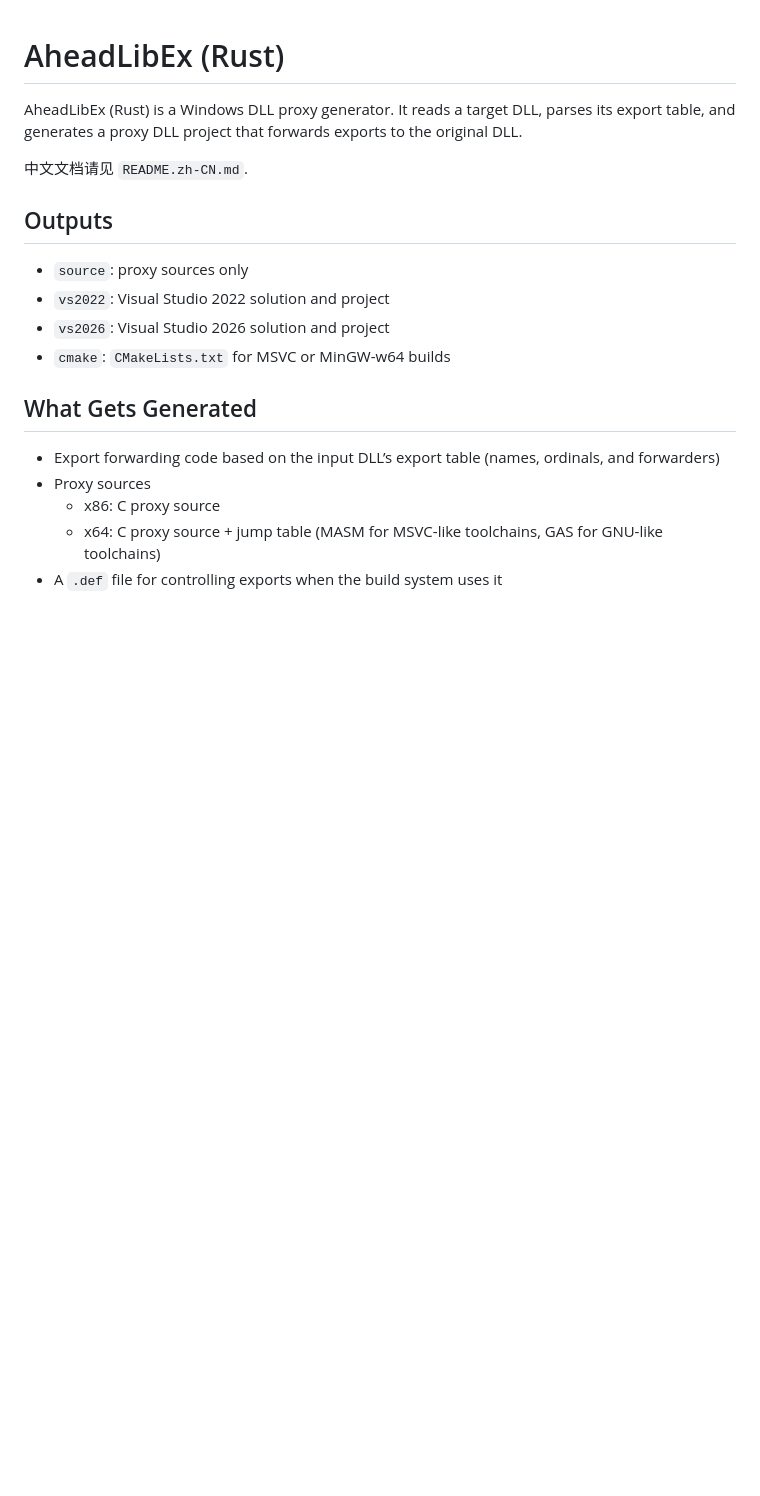
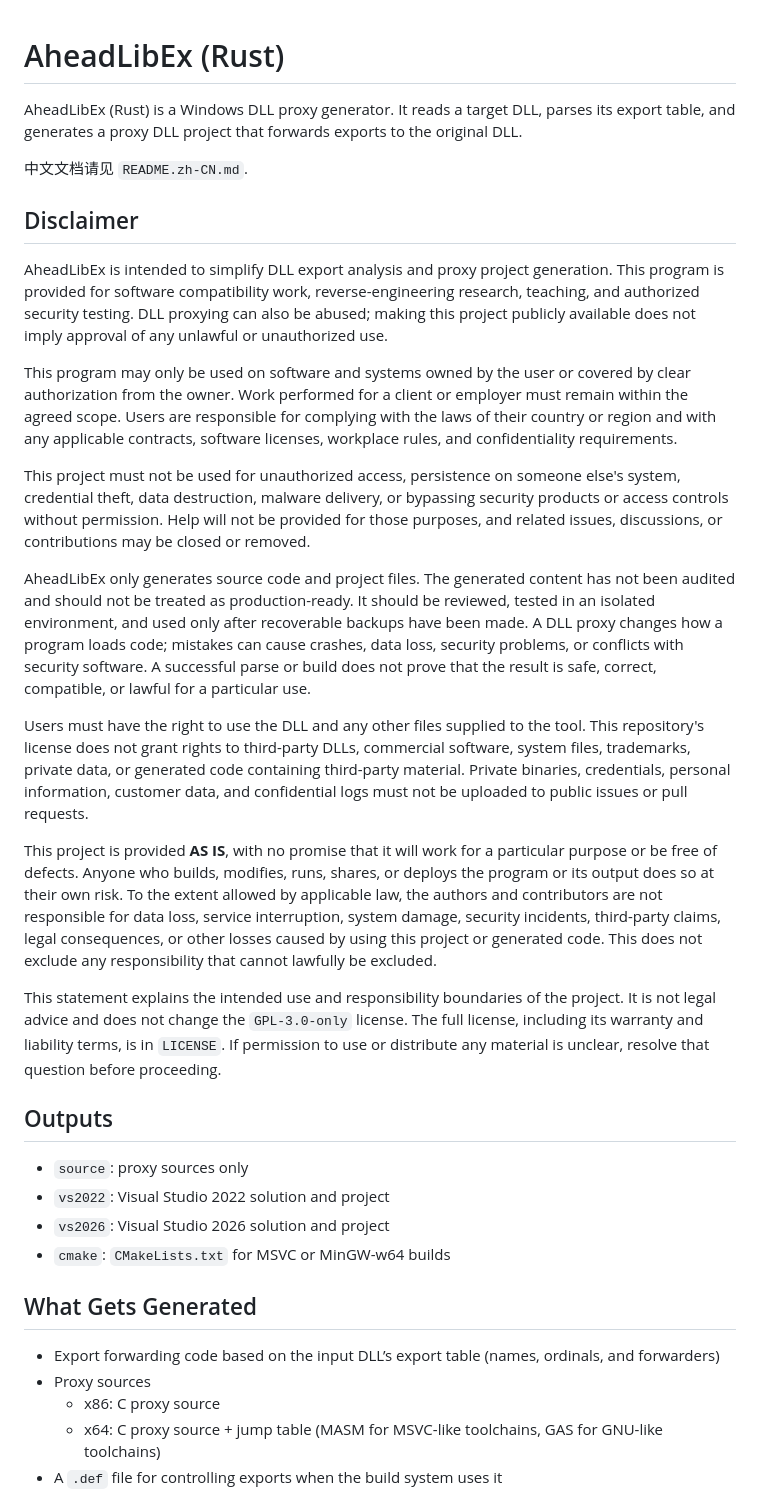
Before and after one commit to i1tao/AheadLibEx, a Markdown page: README.md, the part around the change. Drawn GitHub-style; blank space fills up the shorter version.

Commit message:
docs: add usage disclaimer

```diff
--- a/README.md
+++ b/README.md
@@ -3,6 +3,22 @@
 AheadLibEx (Rust) is a Windows DLL proxy generator. It reads a target DLL, parses its export table, and generates a proxy DLL project that forwards exports to the original DLL.
 
 中文文档请见 `README.zh-CN.md`.
+
+## Disclaimer
+
+AheadLibEx is intended to simplify DLL export analysis and proxy project generation. This program is provided for software compatibility work, reverse-engineering research, teaching, and authorized security testing. DLL proxying can also be abused; making this project publicly available does not imply approval of any unlawful or unauthorized use.
+
+This program may only be used on software and systems owned by the user or covered by clear authorization from the owner. Work performed for a client or employer must remain within the agreed scope. Users are responsible for complying with the laws of their country or region and with any applicable contracts, software licenses, workplace rules, and confidentiality requirements.
+
+This project must not be used for unauthorized access, persistence on someone else's system, credential theft, data destruction, malware delivery, or bypassing security products or access controls without permission. Help will not be provided for those purposes, and related issues, discussions, or contributions may be closed or removed.
+
+AheadLibEx only generates source code and project files. The generated content has not been audited and should not be treated as production-ready. It should be reviewed, tested in an isolated environment, and used only after recoverable backups have been made. A DLL proxy changes how a program loads code; mistakes can cause crashes, data loss, security problems, or conflicts with security software. A successful parse or build does not prove that the result is safe, correct, compatible, or lawful for a particular use.
+
+Users must have the right to use the DLL and any other files supplied to the tool. This repository's license does not grant rights to third-party DLLs, commercial software, system files, trademarks, private data, or generated code containing third-party material. Private binaries, credentials, personal information, customer data, and confidential logs must not be uploaded to public issues or pull requests.
+
+This project is provided **AS IS**, with no promise that it will work for a particular purpose or be free of defects. Anyone who builds, modifies, runs, shares, or deploys the program or its output does so at their own risk. To the extent allowed by applicable law, the authors and contributors are not responsible for data loss, service interruption, system damage, security incidents, third-party claims, legal consequences, or other losses caused by using this project or generated code. This does not exclude any responsibility that cannot lawfully be excluded.
+
+This statement explains the intended use and responsibility boundaries of the project. It is not legal advice and does not change the `GPL-3.0-only` license. The full license, including its warranty and liability terms, is in `LICENSE`. If permission to use or distribute any material is unclear, resolve that question before proceeding.
 
 ## Outputs
 - `source`: proxy sources only
```
Also changed, not shown: README.zh-CN.md (+16 -0 lines).
